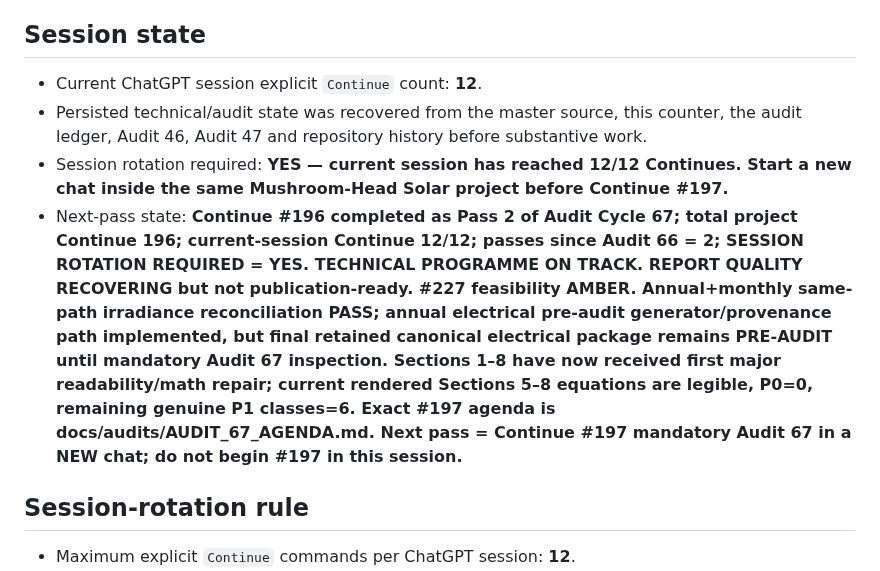
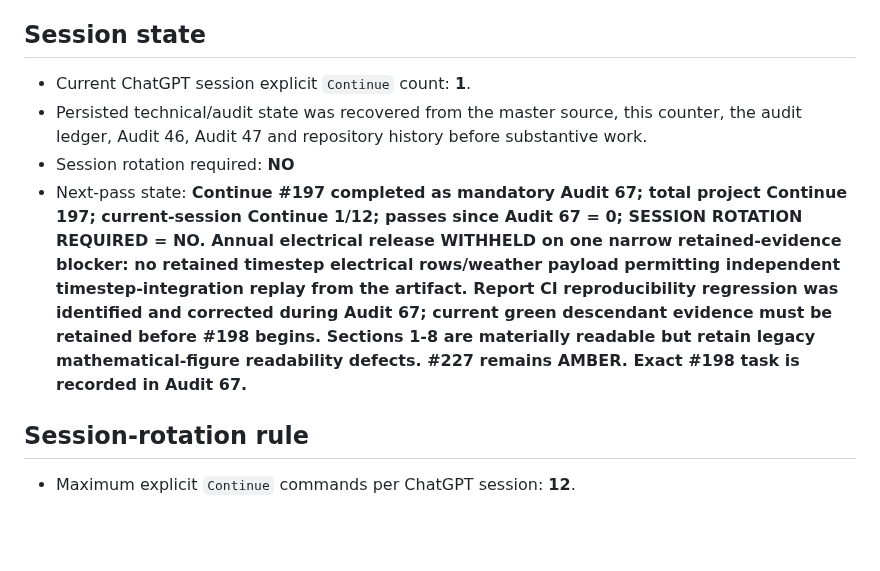
Before and after one commit to weewzr/Implementation-of-mushroom-head-solar-technology-in-Singapore-, a Markdown page: docs/audits/PASS_COUNTER.md, the part around one of its changes. GitHub-like rendering; blank space fills up the shorter version.

Commit message:
governance: advance counter through mandatory Audit 67

```diff
--- a/docs/audits/PASS_COUNTER.md
+++ b/docs/audits/PASS_COUNTER.md
@@ -12,10 +12,10 @@
 
 ## Session state
 
-- Current ChatGPT session explicit `Continue` count: **12**.
+- Current ChatGPT session explicit `Continue` count: **1**.
 - Persisted technical/audit state was recovered from the master source, this counter, the audit ledger, Audit 46, Audit 47 and repository history before substantive work.
-- Session rotation required: **YES — current session has reached 12/12 Continues. Start a new chat inside the same Mushroom-Head Solar project before Continue #197.**
-- Next-pass state: **Continue #196 completed as Pass 2 of Audit Cycle 67; total project Continue 196; current-session Continue 12/12; passes since Audit 66 = 2; SESSION ROTATION REQUIRED = YES. TECHNICAL PROGRAMME ON TRACK. REPORT QUALITY RECOVERING but not publication-ready. #227 feasibility AMBER. Annual+monthly same-path irradiance reconciliation PASS; annual electrical pre-audit generator/provenance path implemented, but final retained canonical electrical package remains PRE-AUDIT until mandatory Audit 67 inspection. Sections 1–8 have now received first major readability/math repair; current rendered Sections 5–8 equations are legible, P0=0, remaining genuine P1 classes=6. Exact #197 agenda is docs/audits/AUDIT_67_AGENDA.md. Next pass = Continue #197 mandatory Audit 67 in a NEW chat; do not begin #197 in this session.**
+- Session rotation required: **NO**
+- Next-pass state: **Continue #197 completed as mandatory Audit 67; total project Continue 197; current-session Continue 1/12; passes since Audit 67 = 0; SESSION ROTATION REQUIRED = NO. Annual electrical release WITHHELD on one narrow retained-evidence blocker: no retained timestep electrical rows/weather payload permitting independent timestep-integration replay from the artifact. Report CI reproducibility regression was identified and corrected during Audit 67; current green descendant evidence must be retained before #198 begins. Sections 1-8 are materially readable but retain legacy mathematical-figure readability defects. #227 remains AMBER. Exact #198 task is recorded in Audit 67.**
 
 ## Session-rotation rule
 
```
Also changed, not shown: other parts of docs/audits/PASS_COUNTER.md (+4 -4 lines).
